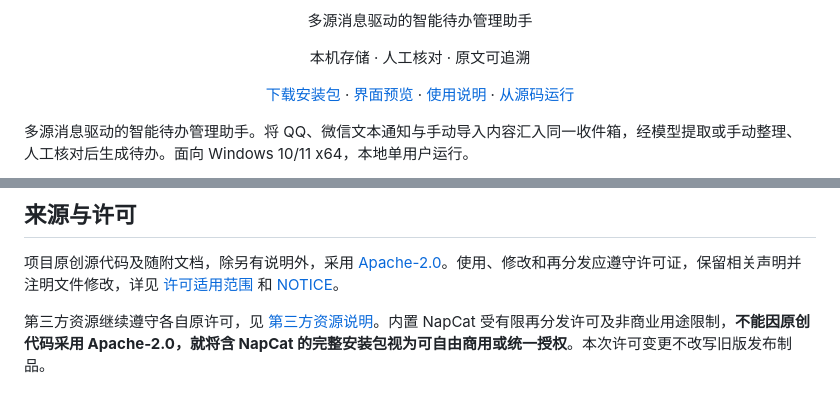
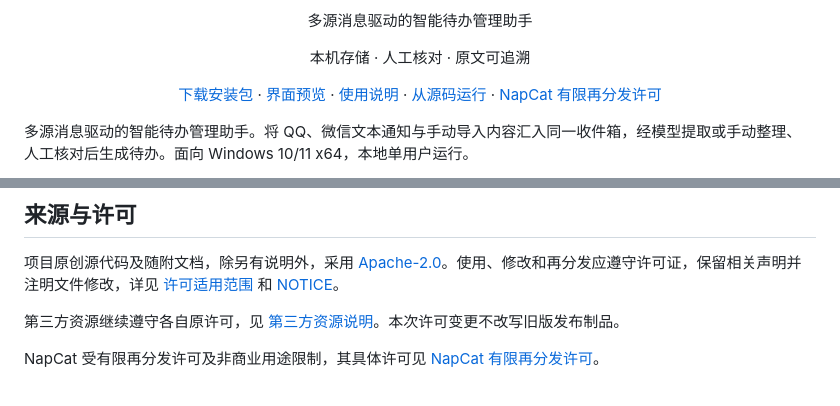
Before and after one commit to zerbit-nb/ShiXu, a Markdown page: README.md, 2 parts joined by grey strips. Rendered like a GitHub page.

```diff
--- a/README.md
+++ b/README.md
@@ -17,7 +17,8 @@
   <a href="https://github.com/zerbit-nb/ShiXu/releases/latest">下载安装包</a> ·
   <a href="#界面预览">界面预览</a> ·
   <a href="docs/usage-v1.md">使用说明</a> ·
-  <a href="#从源码运行">从源码运行</a>
+  <a href="#从源码运行">从源码运行</a> ·
+  <a href="packaging/licenses/NapCat.txt">NapCat 有限再分发许可</a>
 </p>
 
 多源消息驱动的智能待办管理助手。将 QQ、微信文本通知与手动导入内容汇入同一收件箱，经模型提取或手动整理、人工核对后生成待办。面向 Windows 10/11 x64，本地单用户运行。
@@ -150,4 +151,6 @@ Python 测试使用临时数据库和替身，不代表真实模型准确率或
 
 项目原创源代码及随附文档，除另有说明外，采用 [Apache-2.0](LICENSE.md)。使用、修改和再分发应遵守许可证，保留相关声明并注明文件修改，详见 [许可适用范围](LICENSE_SCOPE.md) 和 [NOTICE](NOTICE)。
 
-第三方资源继续遵守各自原许可，见 [第三方资源说明](THIRD_PARTY_NOTICES.md)。内置 NapCat 受有限再分发许可及非商业用途限制，**不能因原创代码采用 Apache-2.0，就将含 NapCat 的完整安装包视为可自由商用或统一授权**。本次许可变更不改写旧版发布制品。
+第三方资源继续遵守各自原许可，见 [第三方资源说明](THIRD_PARTY_NOTICES.md)。本次许可变更不改写旧版发布制品。
+
+NapCat 受有限再分发许可及非商业用途限制，其具体许可见 [NapCat 有限再分发许可](packaging/licenses/NapCat.txt)。
```
